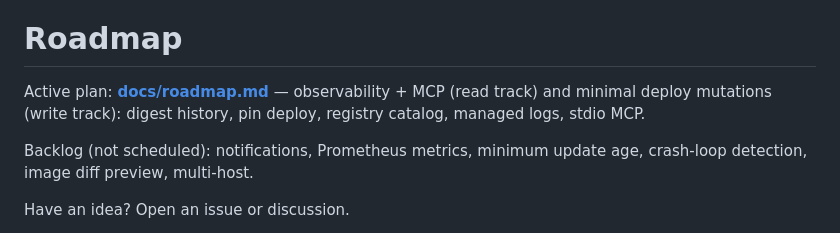
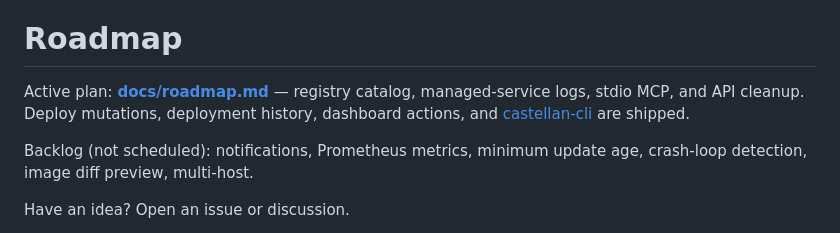
Before and after one commit to logfoxai/castellan, a Markdown page: README.md, the part around the change. Rendered like a GitHub page.

Commit message:
docs: refresh roadmap baseline to match shipped state (#49)

```diff
--- a/README.md
+++ b/README.md
@@ -449,7 +449,7 @@ Served at `/` when `CASTELLAN_API_ENABLED` and `CASTELLAN_DASHBOARD_ENABLED` are
 
 # Roadmap
 
-Active plan: **[docs/roadmap.md](docs/roadmap.md)** — observability + MCP (read track) and minimal deploy mutations (write track): digest history, pin deploy, registry catalog, managed logs, stdio MCP.
+Active plan: **[docs/roadmap.md](docs/roadmap.md)** — registry catalog, managed-service logs, stdio MCP, and API cleanup. Deploy mutations, deployment history, dashboard actions, and [castellan-cli](https://github.com/logfoxai/castellan-cli) are shipped.
 
 Backlog (not scheduled): notifications, Prometheus metrics, minimum update age, crash-loop detection, image diff preview, multi-host.
 
```
Also changed, not shown: docs/roadmap.md (+68 -109 lines).
